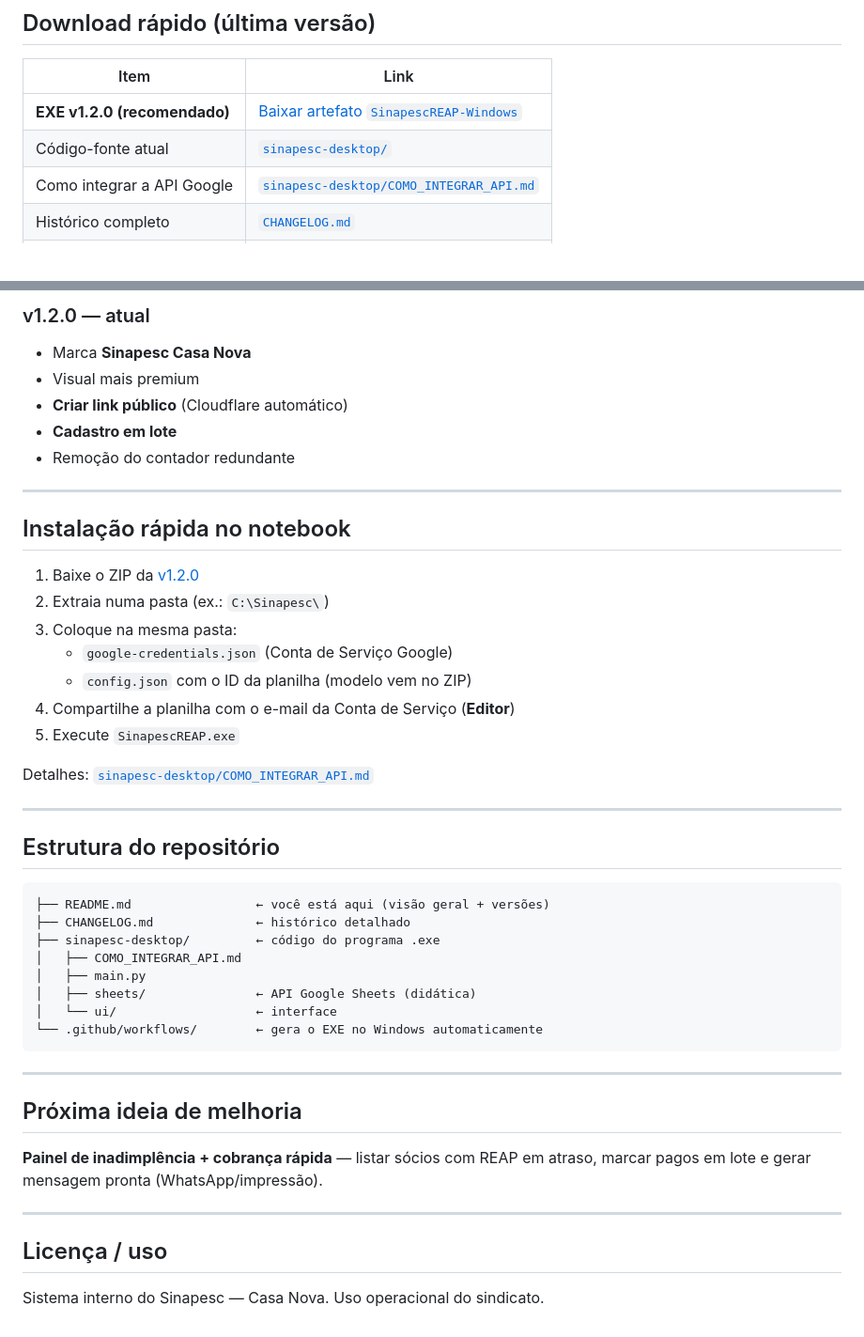
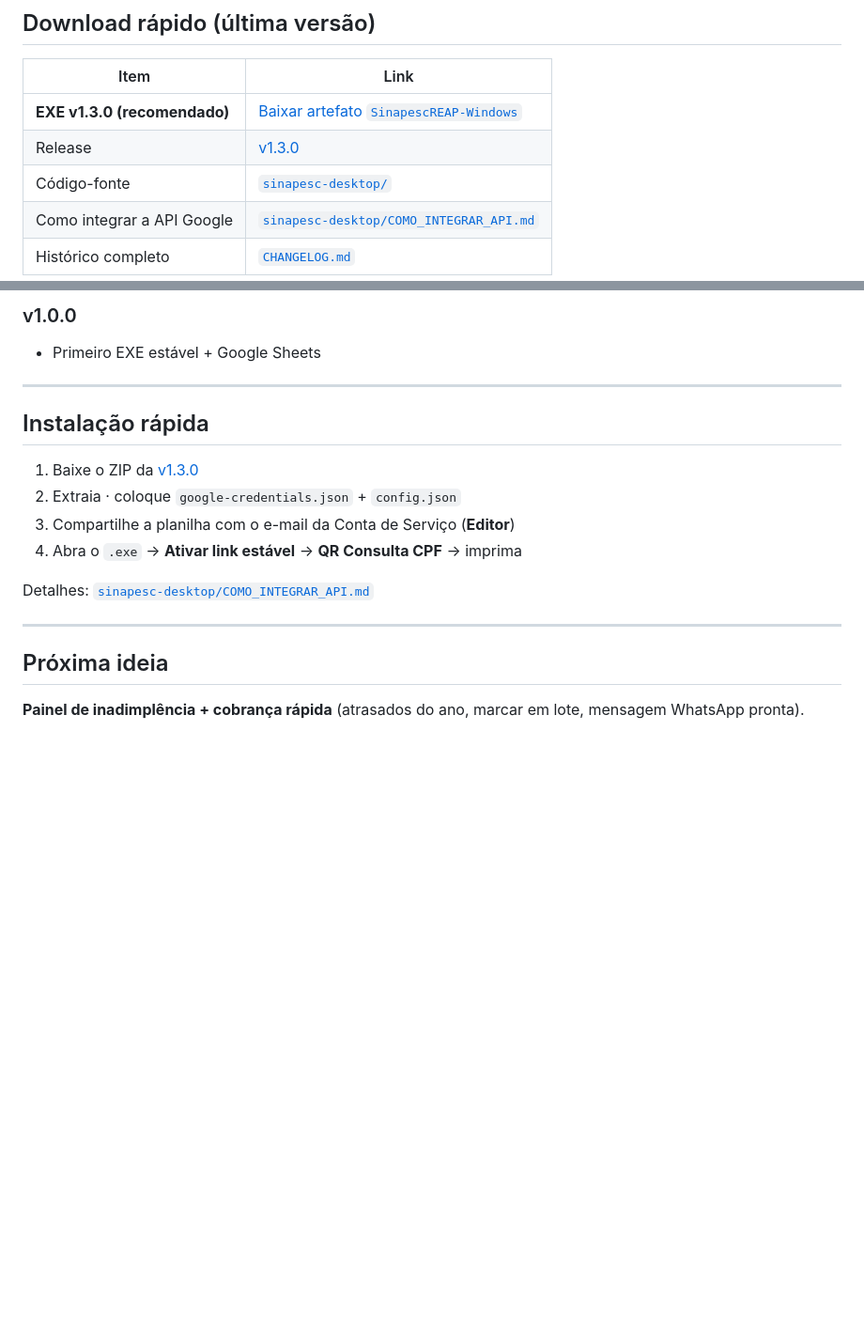
Before and after one commit to ANmoLOCK/SINDICATO-DA-PESCA---REAP-GERAL, a Markdown page: README.md, 2 parts joined by grey strips. Shown at 94% size. Drawn GitHub-style; blank space fills up the shorter version.

````diff
--- a/README.md
+++ b/README.md
@@ -8,7 +8,8 @@ Controle de contribuição **REAP** para notebook/computador (Windows `.exe`), i
 
 | Item | Link |
 |------|------|
-| **EXE v1.2.0 (recomendado)** | [Baixar artefato `SinapescREAP-Windows`](https://github.com/ANmoLOCK/SINDICATO-DA-PESCA---REAP-GERAL/actions/runs/31858767536) |
-| Código-fonte atual | [`sinapesc-desktop/`](./sinapesc-desktop/) |
+| **EXE v1.3.0 (recomendado)** | [Baixar artefato `SinapescREAP-Windows`](https://github.com/ANmoLOCK/SINDICATO-DA-PESCA---REAP-GERAL/actions/runs/31860049095) |
+| Release | [v1.3.0](https://github.com/ANmoLOCK/SINDICATO-DA-PESCA---REAP-GERAL/releases/tag/v1.3.0) |
+| Código-fonte | [`sinapesc-desktop/`](./sinapesc-desktop/) |
 | Como integrar a API Google | [`sinapesc-desktop/COMO_INTEGRAR_API.md`](./sinapesc-desktop/COMO_INTEGRAR_API.md) |
 | Histórico completo | [`CHANGELOG.md`](./CHANGELOG.md) |
@@ -77,48 +78,20 @@ git checkout v1.0.0   # primeira estável
 
-### v1.2.0 — atual
-- Marca **Sinapesc Casa Nova**
-- Visual mais premium
-- **Criar link público** (Cloudflare automático)
-- **Cadastro em lote**
-- Remoção do contador redundante
+### v1.0.0
+- Primeiro EXE estável + Google Sheets
 
 ---
 
-## Instalação rápida no notebook
+## Instalação rápida
 
-1. Baixe o ZIP da [v1.2.0](https://github.com/ANmoLOCK/SINDICATO-DA-PESCA---REAP-GERAL/actions/runs/31858767536)
-2. Extraia numa pasta (ex.: `C:\Sinapesc\`)
-3. Coloque na mesma pasta:
-   - `google-credentials.json` (Conta de Serviço Google)
-   - `config.json` com o ID da planilha (modelo vem no ZIP)
-4. Compartilhe a planilha com o e-mail da Conta de Serviço (**Editor**)
-5. Execute `SinapescREAP.exe`
+1. Baixe o ZIP da [v1.3.0](https://github.com/ANmoLOCK/SINDICATO-DA-PESCA---REAP-GERAL/actions/runs/31860049095)
+2. Extraia · coloque `google-credentials.json` + `config.json`
+3. Compartilhe a planilha com o e-mail da Conta de Serviço (**Editor**)
+4. Abra o `.exe` → **Ativar link estável** → **QR Consulta CPF** → imprima
 
 Detalhes: [`sinapesc-desktop/COMO_INTEGRAR_API.md`](./sinapesc-desktop/COMO_INTEGRAR_API.md)
 
 ---
 
-## Estrutura do repositório
+## Próxima ideia
 
-```text
-├── README.md                 ← você está aqui (visão geral + versões)
-├── CHANGELOG.md              ← histórico detalhado
-├── sinapesc-desktop/         ← código do programa .exe
-│   ├── COMO_INTEGRAR_API.md
-│   ├── main.py
-│   ├── sheets/               ← API Google Sheets (didática)
-│   └── ui/                   ← interface
-└── .github/workflows/        ← gera o EXE no Windows automaticamente
-```
-
----
-
-## Próxima ideia de melhoria
-
-**Painel de inadimplência + cobrança rápida** — listar sócios com REAP em atraso, marcar pagos em lote e gerar mensagem pronta (WhatsApp/impressão).
-
----
-
-## Licença / uso
-
-Sistema interno do Sinapesc — Casa Nova. Uso operacional do sindicato.
+**Painel de inadimplência + cobrança rápida** (atrasados do ano, marcar em lote, mensagem WhatsApp pronta).
````
Also changed, not shown: other parts of README.md (+30 -30 lines).
